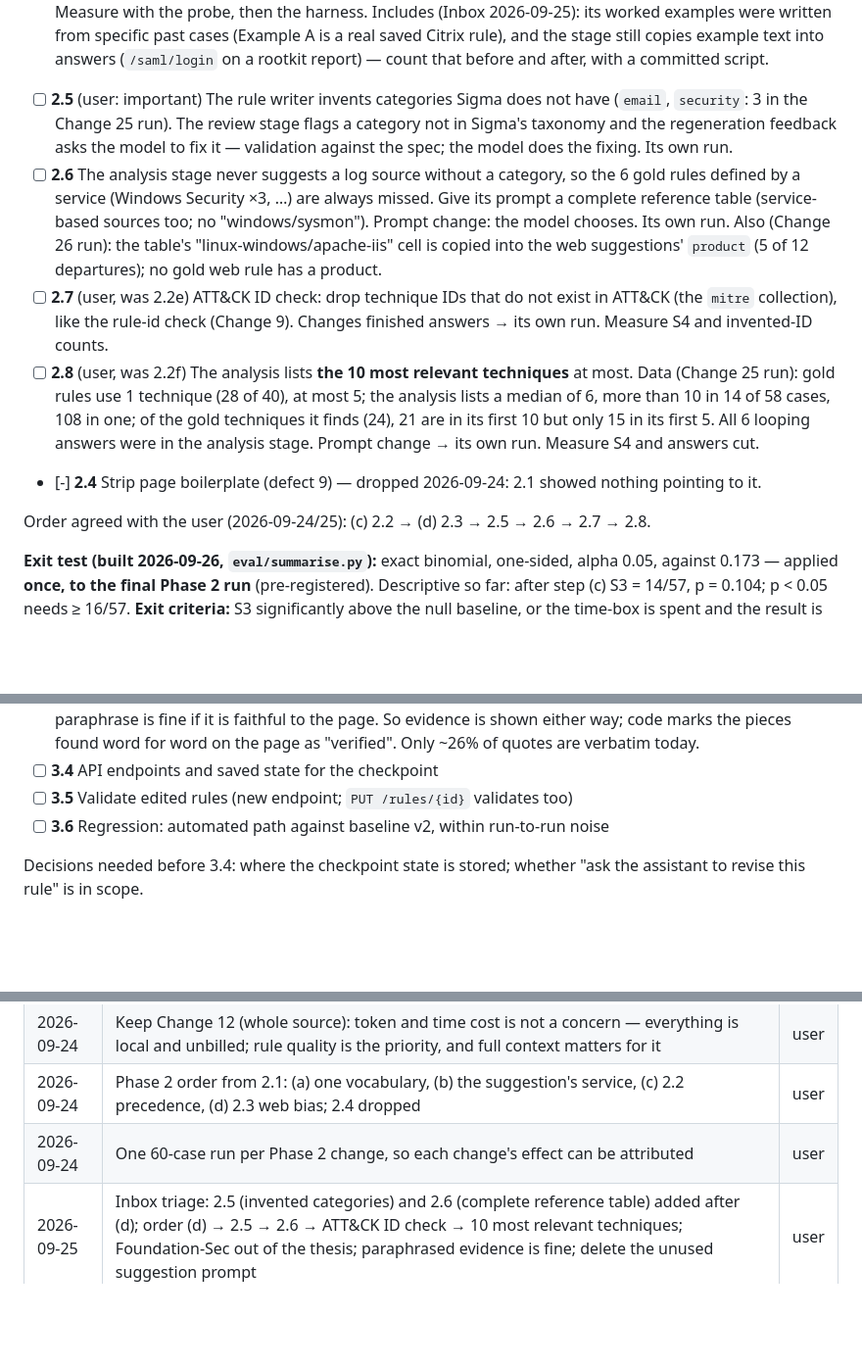
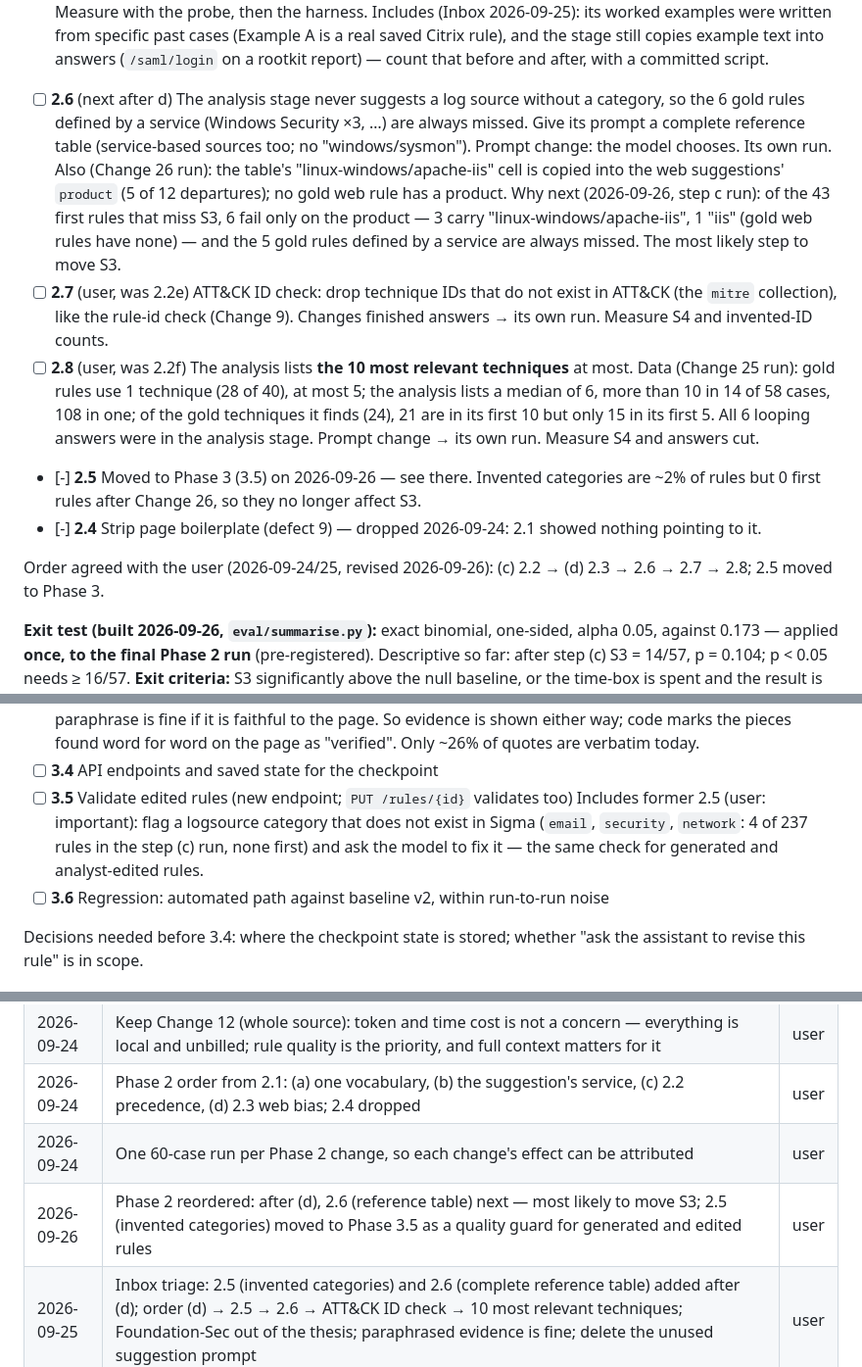
Before and after one commit to monosalgado/SigmaAssistant, a Markdown page: thesis/ACTION_PLAN.md, 3 parts joined by grey strips. Shown at 98% size. Drawn GitHub-style; blank space fills up the shorter version.

Commit message:
Reorder Phase 2: the reference table next, invented categories to Phase 3
Of the first rules that miss S3 after Change 26, six fail only on the
product, three from the analysis table's copied cell; invented categories
no longer reach first rules. Decided with the user.

Co-Authored-By: Claude Opus 5.5 <noreply@anthropic.com>

```diff
--- a/thesis/ACTION_PLAN.md
+++ b/thesis/ACTION_PLAN.md
@@ -191,16 +191,15 @@ and report it as a finding rather than keep tuning.
       written from specific past cases (Example A is a real saved Citrix rule), and the stage
       still copies example text into answers (`/saml/login` on a rootkit report) — count that
       before and after, with a committed script.
-- [ ] **2.5** (user: important) The rule writer invents categories Sigma does not have
-      (`email`, `security`: 3 in the Change 25 run). The review stage flags a category not in
-      Sigma's taxonomy and the regeneration feedback asks the model to fix it — validation
-      against the spec; the model does the fixing. Its own run.
-- [ ] **2.6** The analysis stage never suggests a log source without a category, so the 6 gold
+- [ ] **2.6** (next after d) The analysis stage never suggests a log source without a category, so the 6 gold
       rules defined by a service (Windows Security ×3, …) are always missed. Give its prompt a
       complete reference table (service-based sources too; no "windows/sysmon"). Prompt
       change: the model chooses. Its own run.
       Also (Change 26 run): the table's "linux-windows/apache-iis" cell is copied into the
       web suggestions' `product` (5 of 12 departures); no gold web rule has a product.
+      Why next (2026-09-26, step c run): of the 43 first rules that miss S3, 6 fail only on the
+      product — 3 carry "linux-windows/apache-iis", 1 "iis" (gold web rules have none) — and
+      the 5 gold rules defined by a service are always missed. The most likely step to move S3.
 - [ ] **2.7** (user, was 2.2e) ATT&CK ID check: drop technique IDs that do not exist in
       ATT&CK (the `mitre` collection), like the rule-id check (Change 9). Changes finished
       answers → its own run. Measure S4 and invented-ID counts.
@@ -209,10 +208,13 @@ and report it as a finding rather than keep tuning.
       a median of 6, more than 10 in 14 of 58 cases, 108 in one; of the gold techniques it
       finds (24), 21 are in its first 10 but only 15 in its first 5. All 6 looping answers
       were in the analysis stage. Prompt change → its own run. Measure S4 and answers cut.
+- [-] **2.5** Moved to Phase 3 (3.5) on 2026-09-26 — see there. Invented categories are ~2% of
+      rules but 0 first rules after Change 26, so they no longer affect S3.
 - [-] **2.4** Strip page boilerplate (defect 9) — dropped 2026-09-24: 2.1 showed
       nothing pointing to it.
 
-Order agreed with the user (2026-09-24/25): (c) 2.2 → (d) 2.3 → 2.5 → 2.6 → 2.7 → 2.8.
+Order agreed with the user (2026-09-24/25, revised 2026-09-26): (c) 2.2 → (d) 2.3 → 2.6 → 2.7 → 2.8;
+2.5 moved to Phase 3.
 
 **Exit test (built 2026-09-26, `eval/summarise.py`):** exact binomial, one-sided, alpha 0.05,
 against 0.173 — applied **once, to the final Phase 2 run** (pre-registered). Descriptive so far:
@@ -238,6 +240,9 @@ Design: `thesis/ASSISTANT_DESIGN.md` (draft, still to be reviewed by the user).
       "verified". Only ~26% of quotes are verbatim today.
 - [ ] **3.4** API endpoints and saved state for the checkpoint
 - [ ] **3.5** Validate edited rules (new endpoint; `PUT /rules/{id}` validates too)
+      Includes former 2.5 (user: important): flag a logsource category that does not exist in
+      Sigma (`email`, `security`, `network`: 4 of 237 rules in the step (c) run, none first) and
+      ask the model to fix it — the same check for generated and analyst-edited rules.
 - [ ] **3.6** Regression: automated path against baseline v2, within run-to-run noise
 
 Decisions needed before 3.4: where the checkpoint state is stored; whether "ask the
@@ -401,6 +406,7 @@ so removing one is reversible; untracked and ignored files have no such safety n
 | 2026-09-24 | Keep Change 12 (whole source): token and time cost is not a concern — everything is local and unbilled; rule quality is the priority, and full context matters for it | user |
 | 2026-09-24 | Phase 2 order from 2.1: (a) one vocabulary, (b) the suggestion's service, (c) 2.2 precedence, (d) 2.3 web bias; 2.4 dropped | user |
 | 2026-09-24 | One 60-case run per Phase 2 change, so each change's effect can be attributed | user |
+| 2026-09-26 | Phase 2 reordered: after (d), 2.6 (reference table) next — most likely to move S3; 2.5 (invented categories) moved to Phase 3.5 as a quality guard for generated and edited rules | user |
 | 2026-09-25 | Inbox triage: 2.5 (invented categories) and 2.6 (complete reference table) added after (d); order (d) → 2.5 → 2.6 → ATT&CK ID check → 10 most relevant techniques; Foundation-Sec out of the thesis; paraphrased evidence is fine; delete the unused suggestion prompt | user |
 | 2026-09-25 | No hardcoding to get results: the LLM stages decide; code validates against a spec and records. Step (c) is a prompt change with no enforcement | user |
 | 2026-09-25 | Step (b): a log source with a category carries no service; without a category the service stays, unknown ones go to the analyst to confirm | user |
```
